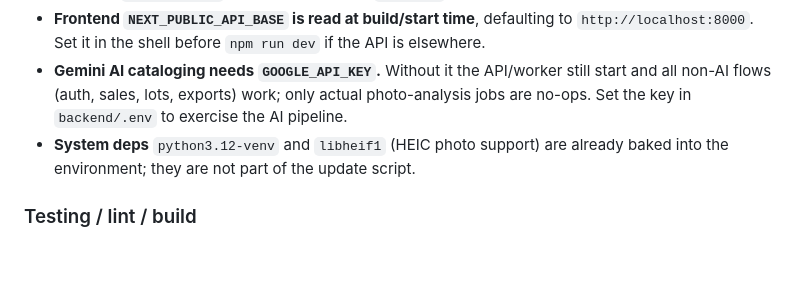
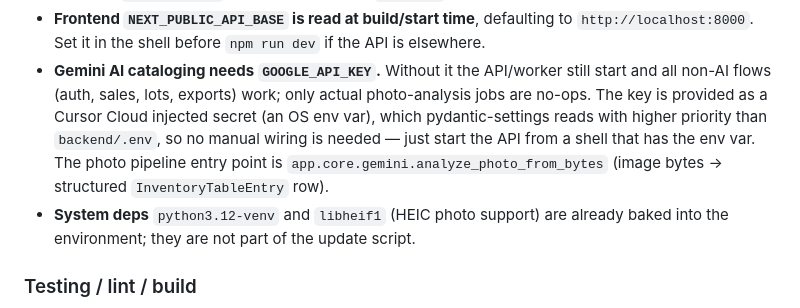
Before and after one commit to zorntyler540-byte/-estate-ez, a Markdown page: AGENTS.md, the part around the change. Rendered like a GitHub page; blank space fills up the shorter version.

Commit message:
Clarify GOOGLE_API_KEY is provided as an injected secret for AI pipeline
Co-authored-by: zorntyler540-byte <zorntyler540-byte@users.noreply.github.com>

```diff
--- a/AGENTS.md
+++ b/AGENTS.md
@@ -35,7 +35,11 @@ cloud-specific gotchas; do not duplicate standard docs.
   `http://localhost:8000`. Set it in the shell before `npm run dev` if the API is elsewhere.
 - **Gemini AI cataloging needs `GOOGLE_API_KEY`.** Without it the API/worker still start and
   all non-AI flows (auth, sales, lots, exports) work; only actual photo-analysis jobs are
-  no-ops. Set the key in `backend/.env` to exercise the AI pipeline.
+  no-ops. The key is provided as a Cursor Cloud injected secret (an OS env var), which
+  pydantic-settings reads with higher priority than `backend/.env`, so no manual wiring is
+  needed — just start the API from a shell that has the env var. The photo pipeline entry
+  point is `app.core.gemini.analyze_photo_from_bytes` (image bytes -> structured
+  `InventoryTableEntry` row).
 - **System deps** `python3.12-venv` and `libheif1` (HEIC photo support) are already baked
   into the environment; they are not part of the update script.
 
```
